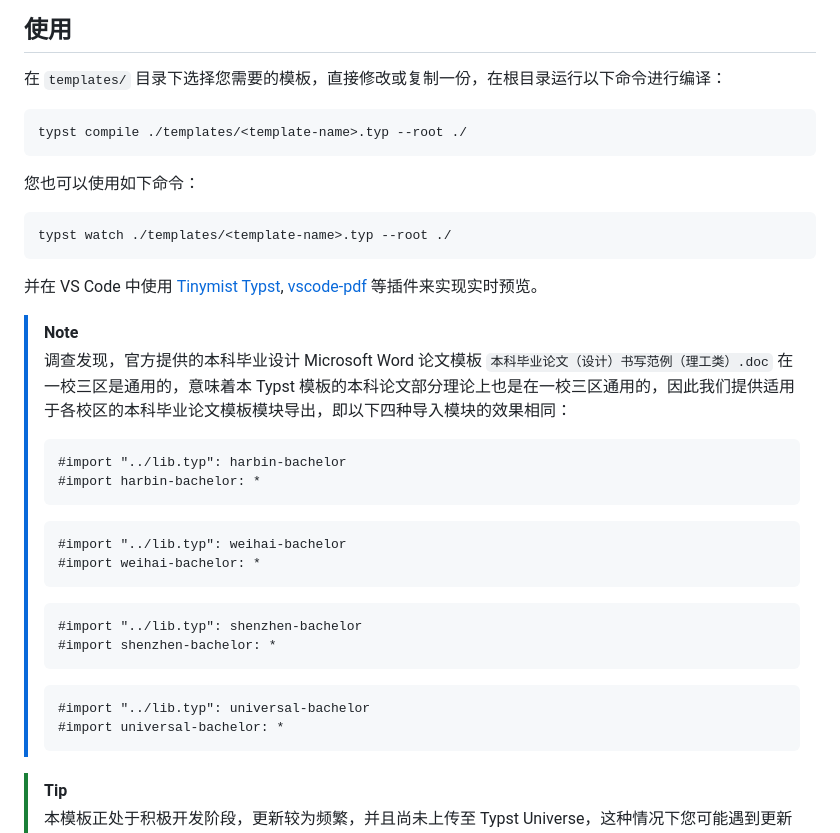
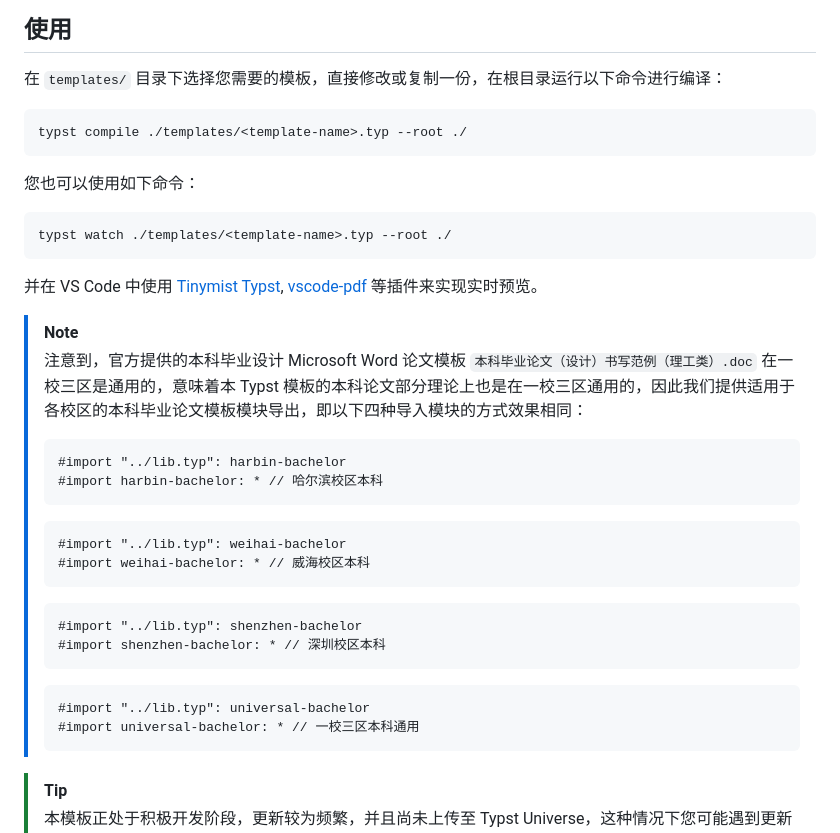
Before and after one commit to hitszosa/universal-hit-thesis, a Markdown page: README.md, the part around the change. Drawn GitHub-style.

Commit message:
docs: 更新 README

````diff
--- a/README.md
+++ b/README.md
@@ -21,35 +21,35 @@
 
 在 `templates/` 目录下选择您需要的模板，直接修改或复制一份，在根目录运行以下命令进行编译：
 
-```bash
+```sh
 typst compile ./templates/<template-name>.typ --root ./
 ```
 
 您也可以使用如下命令：
 
-```bash
+```sh
 typst watch ./templates/<template-name>.typ --root ./
 ```
 
 并在 VS Code 中使用 [Tinymist Typst](https://marketplace.visualstudio.com/items?itemName=nvarner.typst-lsp), [vscode-pdf](https://marketplace.visualstudio.com/items?itemName=tomoki1207.pdf) 等插件来实现实时预览。
 
 > [!NOTE]
-> 调查发现，官方提供的本科毕业设计 Microsoft Word 论文模板 `本科毕业论文（设计）书写范例（理工类）.doc` 在一校三区是通用的，意味着本 Typst 模板的本科论文部分理论上也是在一校三区通用的，因此我们提供适用于各校区的本科毕业论文模板模块导出，即以下四种导入模块的效果相同：
-> ```typ
+> 注意到，官方提供的本科毕业设计 Microsoft Word 论文模板 `本科毕业论文（设计）书写范例（理工类）.doc` 在一校三区是通用的，意味着本 Typst 模板的本科论文部分理论上也是在一校三区通用的，因此我们提供适用于各校区的本科毕业论文模板模块导出，即以下四种导入模块的方式效果相同：
+> ```typst
 > #import "../lib.typ": harbin-bachelor
-> #import harbin-bachelor: *
+> #import harbin-bachelor: * // 哈尔滨校区本科
 > ```
-> ```typ
+> ```typst
 > #import "../lib.typ": weihai-bachelor
-> #import weihai-bachelor: *
+> #import weihai-bachelor: * // 威海校区本科
 > ```
-> ```typ
+> ```typst
 > #import "../lib.typ": shenzhen-bachelor
-> #import shenzhen-bachelor: *
+> #import shenzhen-bachelor: * // 深圳校区本科
 > ```
-> ```typ
+> ```typst
 > #import "../lib.typ": universal-bachelor
-> #import universal-bachelor: *
+> #import universal-bachelor: * // 一校三区本科通用
 > ```
 
 > [!TIP]
````
